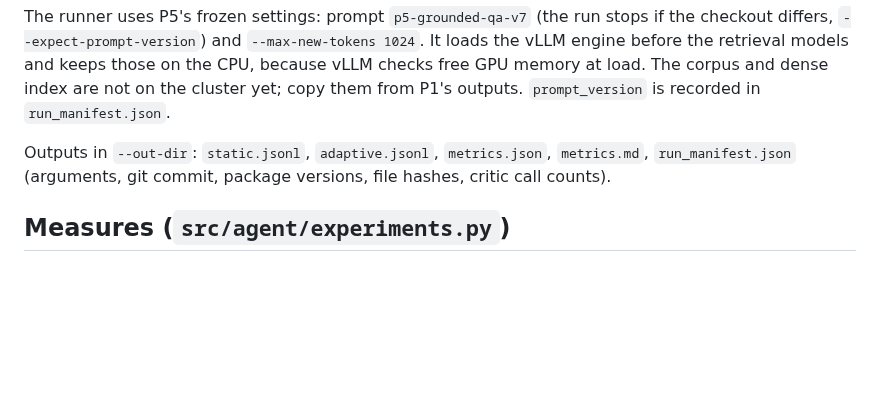
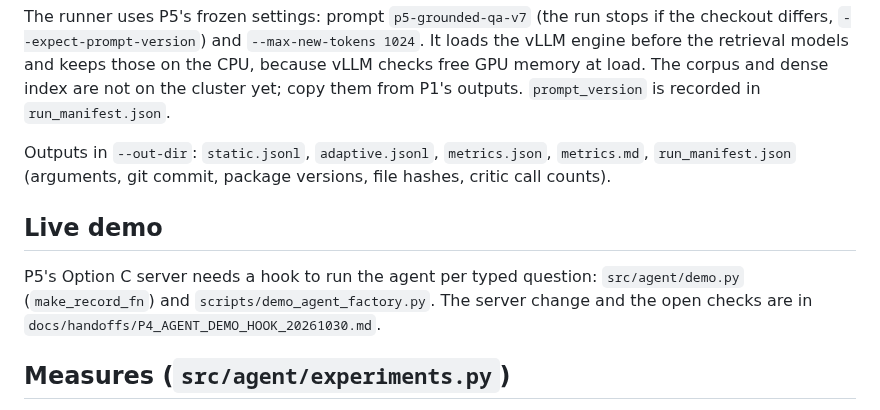
Before and after one commit to CodeByVish/papergap-rag, a Markdown page: docs/P4_AGENT.md, the part around the change. Drawn GitHub-style; blank space fills up the shorter version.

Commit message:
docs(agent): hand off the demo server record hook to P5

```diff
--- a/docs/P4_AGENT.md
+++ b/docs/P4_AGENT.md
@@ -80,6 +80,12 @@ at load. The corpus and dense index are not on the cluster yet; copy them from P
 Outputs in `--out-dir`: `static.jsonl`, `adaptive.jsonl`, `metrics.json`, `metrics.md`,
 `run_manifest.json` (arguments, git commit, package versions, file hashes, critic call counts).
 
+## Live demo
+
+P5's Option C server needs a hook to run the agent per typed question: `src/agent/demo.py`
+(`make_record_fn`) and `scripts/demo_agent_factory.py`. The server change and the open checks are in
+`docs/handoffs/P4_AGENT_DEMO_HOOK_20261030.md`.
+
 ## Measures (`src/agent/experiments.py`)
 
 Static = one round, rule-based critic (`max_retries=0`); adaptive = up to 2 retries.
```
Also changed, not shown: docs/handoffs/P4_AGENT_DEMO_HOOK_20261030.md (added, +162 -0 lines).
